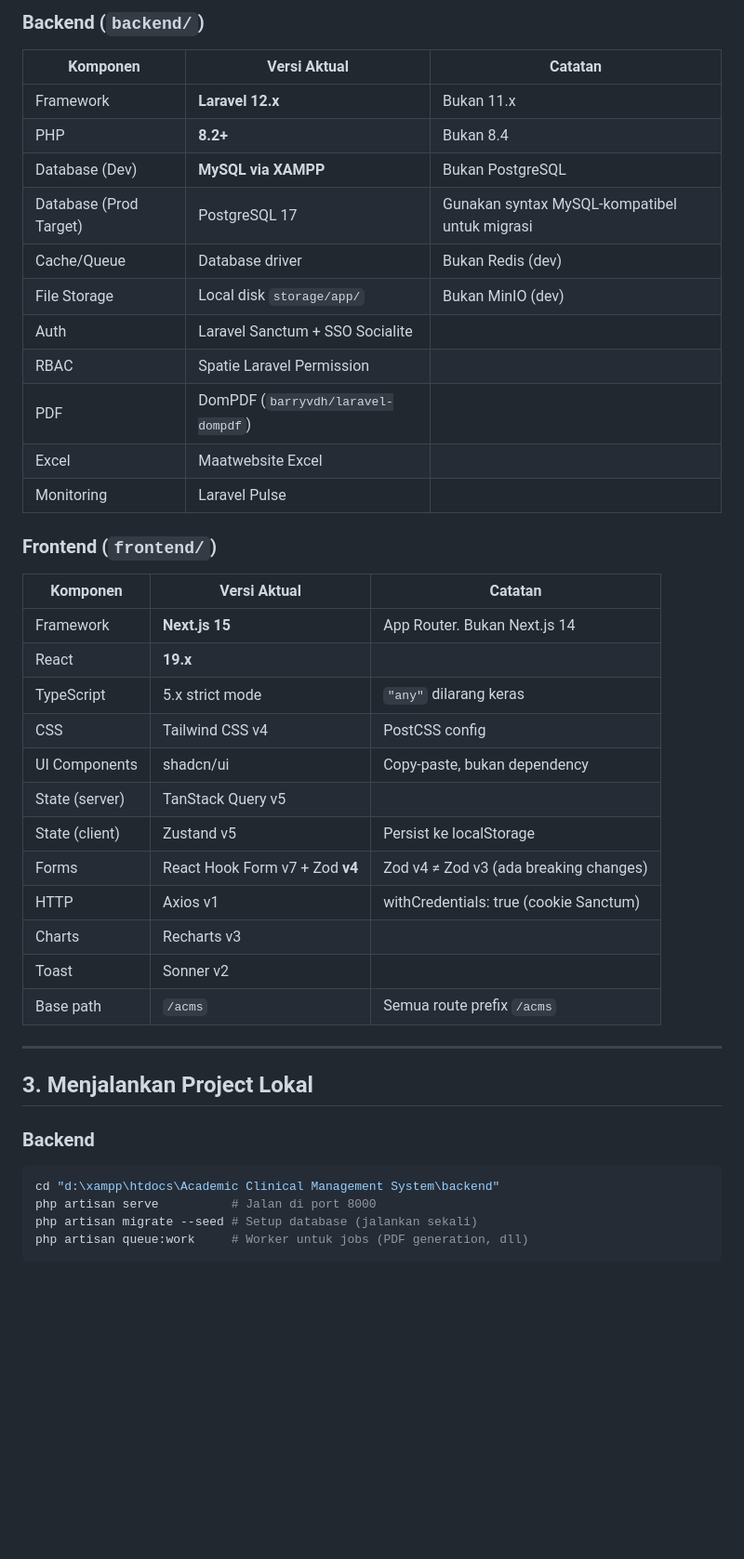
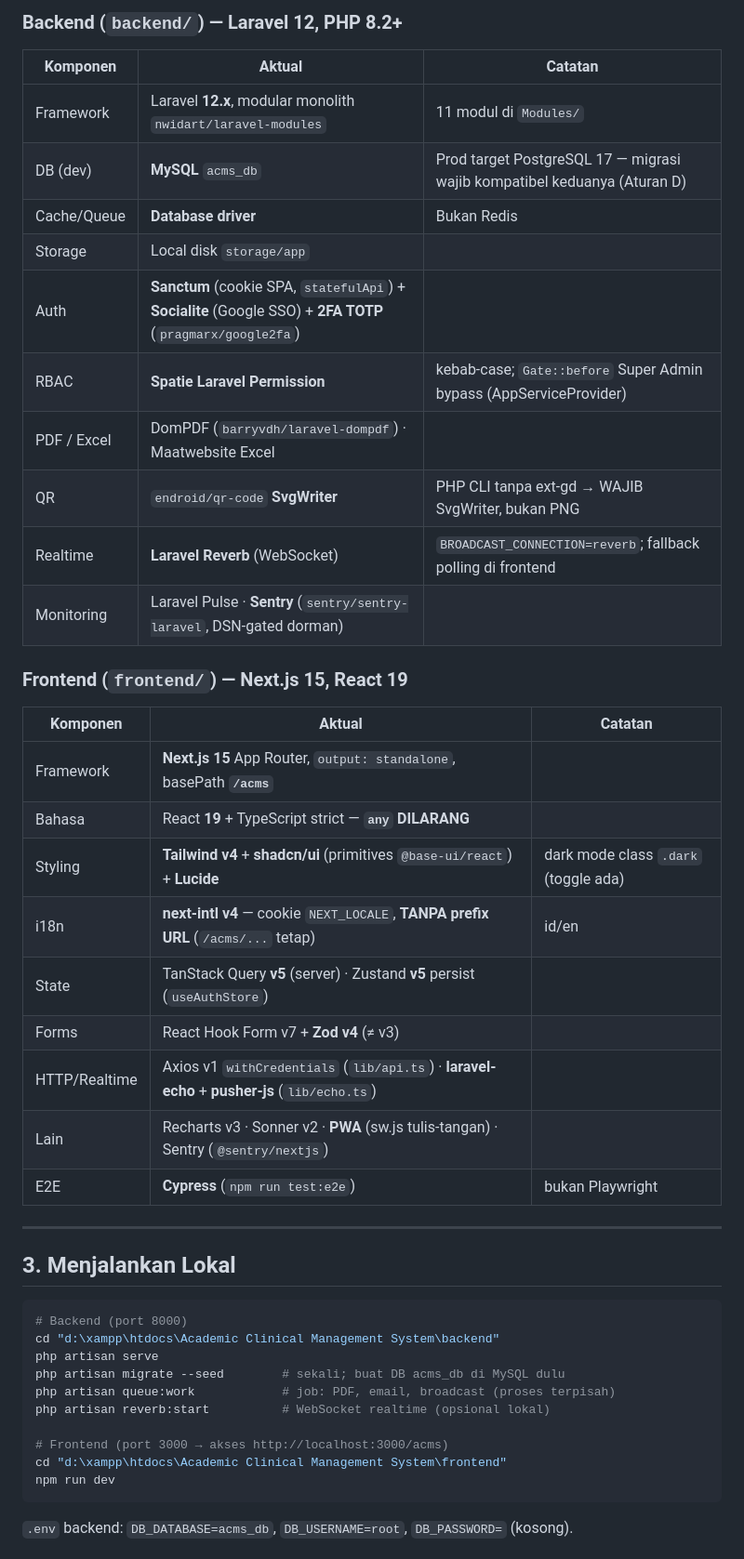
Before and after one commit to pandaori14/ACMS, a Markdown page: CLAUDE.md, the part around one of its changes. Shown at 93% size. GitHub-like rendering; blank space fills up the shorter version.

````diff
--- a/CLAUDE.md
+++ b/CLAUDE.md
@@ -19,44 +42,46 @@
 
-### Backend (`backend/`)
-| Komponen | Versi Aktual | Catatan |
-|----------|-------------|---------|
-| Framework | **Laravel 12.x** | Bukan 11.x |
-| PHP | **8.2+** | Bukan 8.4 |
-| Database (Dev) | **MySQL via XAMPP** | Bukan PostgreSQL |
-| Database (Prod Target) | PostgreSQL 17 | Gunakan syntax MySQL-kompatibel untuk migrasi |
-| Cache/Queue | Database driver | Bukan Redis (dev) |
-| File Storage | Local disk `storage/app/` | Bukan MinIO (dev) |
-| Auth | Laravel Sanctum + SSO Socialite | |
-| RBAC | Spatie Laravel Permission | |
-| PDF | DomPDF (`barryvdh/laravel-dompdf`) | |
-| Excel | Maatwebsite Excel | |
-| Monitoring | Laravel Pulse | |
+### Backend (`backend/`) — Laravel 12, PHP 8.2+
+| Komponen | Aktual | Catatan |
+|----------|--------|---------|
+| Framework | Laravel **12.x**, modular monolith `nwidart/laravel-modules` | 11 modul di `Modules/` |
+| DB (dev) | **MySQL** `acms_db` | Prod target PostgreSQL 17 — migrasi wajib kompatibel keduanya (Aturan D) |
+| Cache/Queue | **Database driver** | Bukan Redis |
+| Storage | Local disk `storage/app` | |
+| Auth | **Sanctum** (cookie SPA, `statefulApi`) + **Socialite** (Google SSO) + **2FA TOTP** (`pragmarx/google2fa`) | |
+| RBAC | **Spatie Laravel Permission** | kebab-case; `Gate::before` Super Admin bypass (AppServiceProvider) |
+| PDF / Excel | DomPDF (`barryvdh/laravel-dompdf`) · Maatwebsite Excel | |
+| QR | `endroid/qr-code` **SvgWriter** | PHP CLI tanpa ext-gd → WAJIB SvgWriter, bukan PNG |
+| Realtime | **Laravel Reverb** (WebSocket) | `BROADCAST_CONNECTION=reverb`; fallback polling di frontend |
+| Monitoring | Laravel Pulse · **Sentry** (`sentry/sentry-laravel`, DSN-gated dorman) | |
 
-### Frontend (`frontend/`)
-| Komponen | Versi Aktual | Catatan |
-|----------|-------------|---------|
-| Framework | **Next.js 15** | App Router. Bukan Next.js 14 |
-| React | **19.x** | |
-| TypeScript | 5.x strict mode | `"any"` dilarang keras |
-| CSS | Tailwind CSS v4 | PostCSS config |
-| UI Components | shadcn/ui | Copy-paste, bukan dependency |
-| State (server) | TanStack Query v5 | |
-| State (client) | Zustand v5 | Persist ke localStorage |
-| Forms | React Hook Form v7 + Zod **v4** | Zod v4 ≠ Zod v3 (ada breaking changes) |
-| HTTP | Axios v1 | withCredentials: true (cookie Sanctum) |
-| Charts | Recharts v3 | |
-| Toast | Sonner v2 | |
-| Base path | `/acms` | Semua route prefix `/acms` |
+### Frontend (`frontend/`) — Next.js 15, React 19
+| Komponen | Aktual | Catatan |
+|----------|--------|---------|
+| Framework | **Next.js 15** App Router, `output: standalone`, basePath **`/acms`** | |
+| Bahasa | React **19** + TypeScript strict — **`any` DILARANG** | |
+| Styling | **Tailwind v4** + **shadcn/ui** (primitives `@base-ui/react`) + **Lucide** | dark mode class `.dark` (toggle ada) |
+| i18n | **next-intl v4** — cookie `NEXT_LOCALE`, **TANPA prefix URL** (`/acms/...` tetap) | id/en |
+| State | TanStack Query **v5** (server) · Zustand **v5** persist (`useAuthStore`) | |
+| Forms | React Hook Form v7 + **Zod v4** (≠ v3) | |
+| HTTP/Realtime | Axios v1 `withCredentials` (`lib/api.ts`) · **laravel-echo** + **pusher-js** (`lib/echo.ts`) | |
+| Lain | Recharts v3 · Sonner v2 · **PWA** (sw.js tulis-tangan) · Sentry (`@sentry/nextjs`) | |
+| E2E | **Cypress** (`npm run test:e2e`) | bukan Playwright |
 
 ---
 
-## 3. Menjalankan Project Lokal
+## 3. Menjalankan Lokal
 
-### Backend
 ```powershell
+# Backend (port 8000)
 cd "d:\xampp\htdocs\Academic Clinical Management System\backend"
-php artisan serve          # Jalan di port 8000
-php artisan migrate --seed # Setup database (jalankan sekali)
-php artisan queue:work     # Worker untuk jobs (PDF generation, dll)
+php artisan serve
+php artisan migrate --seed        # sekali; buat DB acms_db di MySQL dulu
+php artisan queue:work            # job: PDF, email, broadcast (proses terpisah)
+php artisan reverb:start          # WebSocket realtime (opsional lokal)
+
+# Frontend (port 3000 → akses http://localhost:3000/acms)
+cd "d:\xampp\htdocs\Academic Clinical Management System\frontend"
+npm run dev
 ```
+`.env` backend: `DB_DATABASE=acms_db`, `DB_USERNAME=root`, `DB_PASSWORD=` (kosong).
 
````
Also changed, not shown: other parts of CLAUDE.md (+243 -305 lines).
